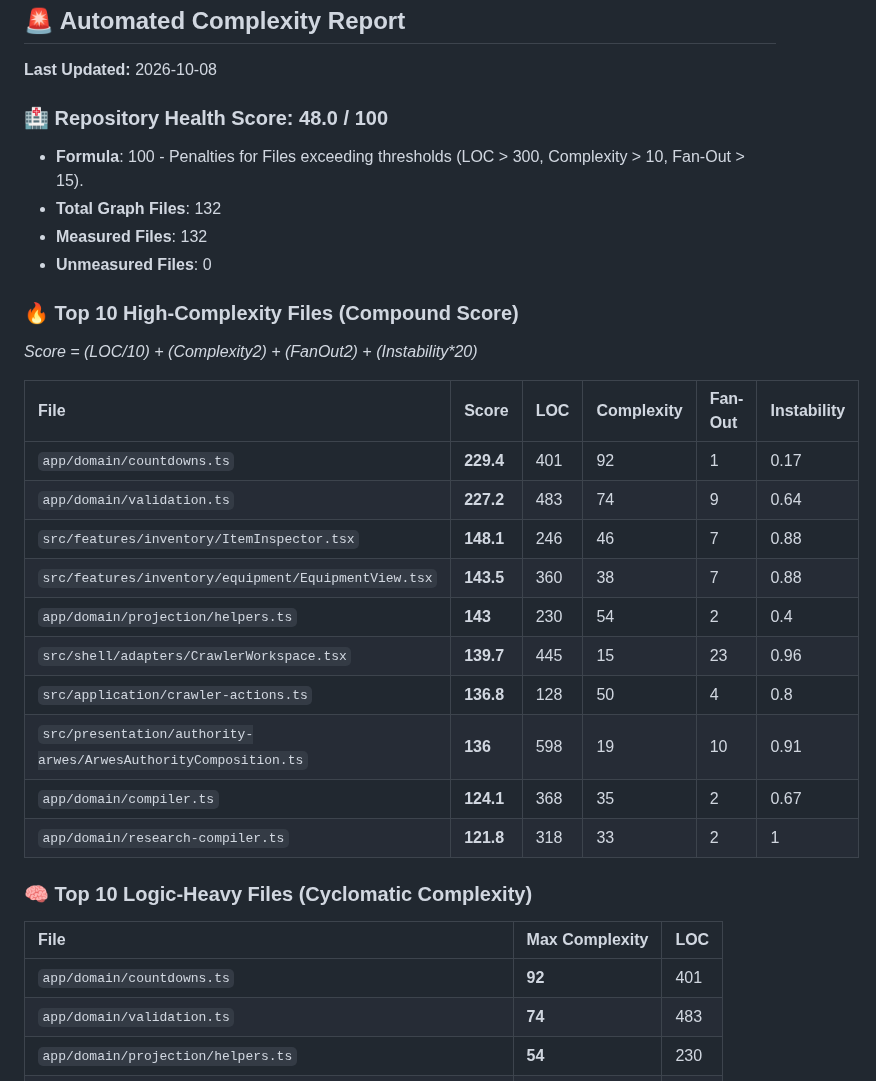
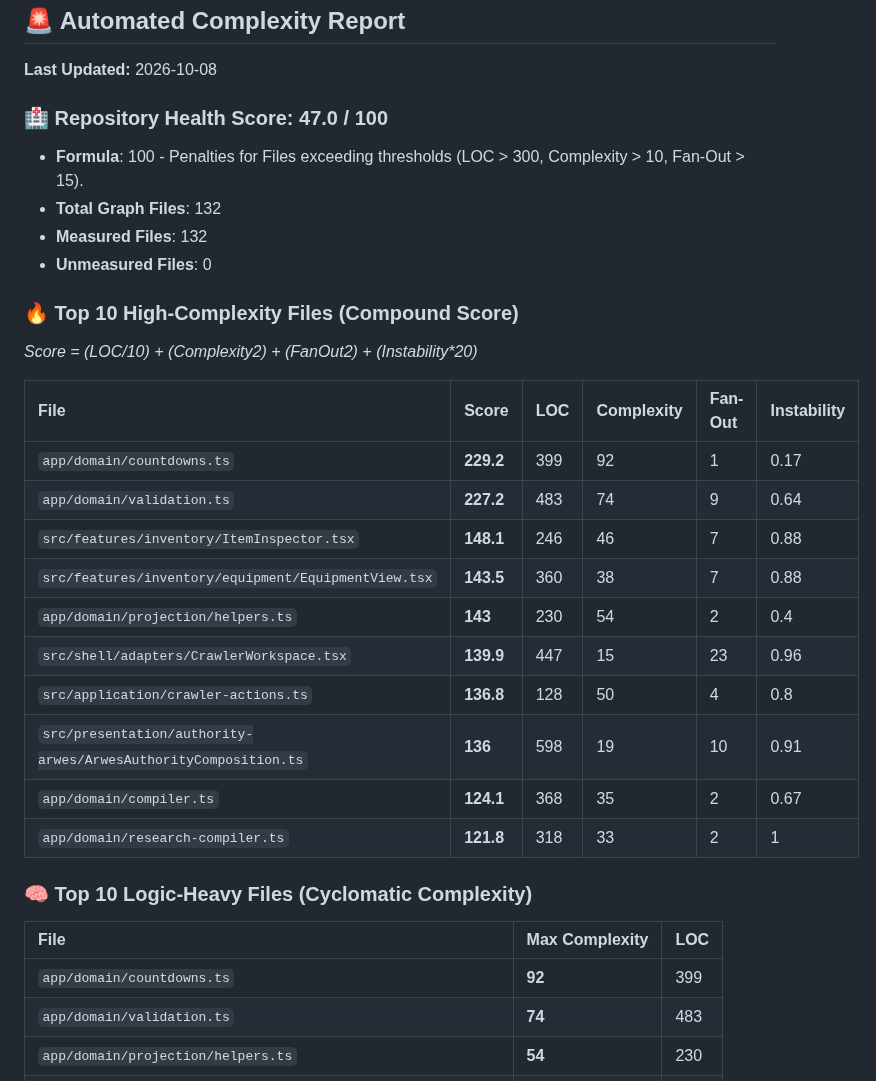
Before and after one commit to g1ddy/crawler-command-interface, a Markdown page: .maritime/complexity-report.md, the part around the change. Rendered like a GitHub page.

Commit message:
chore: publish generated artifacts

```diff
--- a/.maritime/complexity-report.md
+++ b/.maritime/complexity-report.md
@@ -2,7 +2,7 @@
 
 **Last Updated:** 2026-10-08
 
-### 🏥 Repository Health Score: **48.0 / 100**
+### 🏥 Repository Health Score: **47.0 / 100**
 
 *   **Formula**: 100 - Penalties for Files exceeding thresholds (LOC > 300, Complexity > 10, Fan-Out > 15).
 *   **Total Graph Files**: 132
@@ -14,12 +14,12 @@ _Score = (LOC/10) + (Complexity*2) + (FanOut*2) + (Instability*20)_
 
 | File | Score | LOC | Complexity | Fan-Out | Instability |
 | :--- | :--- | :--- | :--- | :--- | :--- |
-| `app/domain/countdowns.ts` | **229.4** | 401 | 92 | 1 | 0.17 |
+| `app/domain/countdowns.ts` | **229.2** | 399 | 92 | 1 | 0.17 |
 | `app/domain/validation.ts` | **227.2** | 483 | 74 | 9 | 0.64 |
 | `src/features/inventory/ItemInspector.tsx` | **148.1** | 246 | 46 | 7 | 0.88 |
 | `src/features/inventory/equipment/EquipmentView.tsx` | **143.5** | 360 | 38 | 7 | 0.88 |
 | `app/domain/projection/helpers.ts` | **143** | 230 | 54 | 2 | 0.4 |
-| `src/shell/adapters/CrawlerWorkspace.tsx` | **139.7** | 445 | 15 | 23 | 0.96 |
+| `src/shell/adapters/CrawlerWorkspace.tsx` | **139.9** | 447 | 15 | 23 | 0.96 |
 | `src/application/crawler-actions.ts` | **136.8** | 128 | 50 | 4 | 0.8 |
 | `src/presentation/authority-arwes/ArwesAuthorityComposition.ts` | **136** | 598 | 19 | 10 | 0.91 |
 | `app/domain/compiler.ts` | **124.1** | 368 | 35 | 2 | 0.67 |
@@ -28,7 +28,7 @@ _Score = (LOC/10) + (Complexity*2) + (FanOut*2) + (Instability*20)_
 ### 🧠 Top 10 Logic-Heavy Files (Cyclomatic Complexity)
 | File | Max Complexity | LOC |
 | :--- | :--- | :--- |
-| `app/domain/countdowns.ts` | **92** | 401 |
+| `app/domain/countdowns.ts` | **92** | 399 |
 | `app/domain/validation.ts` | **74** | 483 |
 | `app/domain/projection/helpers.ts` | **54** | 230 |
 | `src/application/crawler-actions.ts` | **50** | 128 |
```
Also changed, not shown: docs/images/screenshot-awards.png, docs/images/screenshot-shell-pet-boundary.png, 4 other files.
